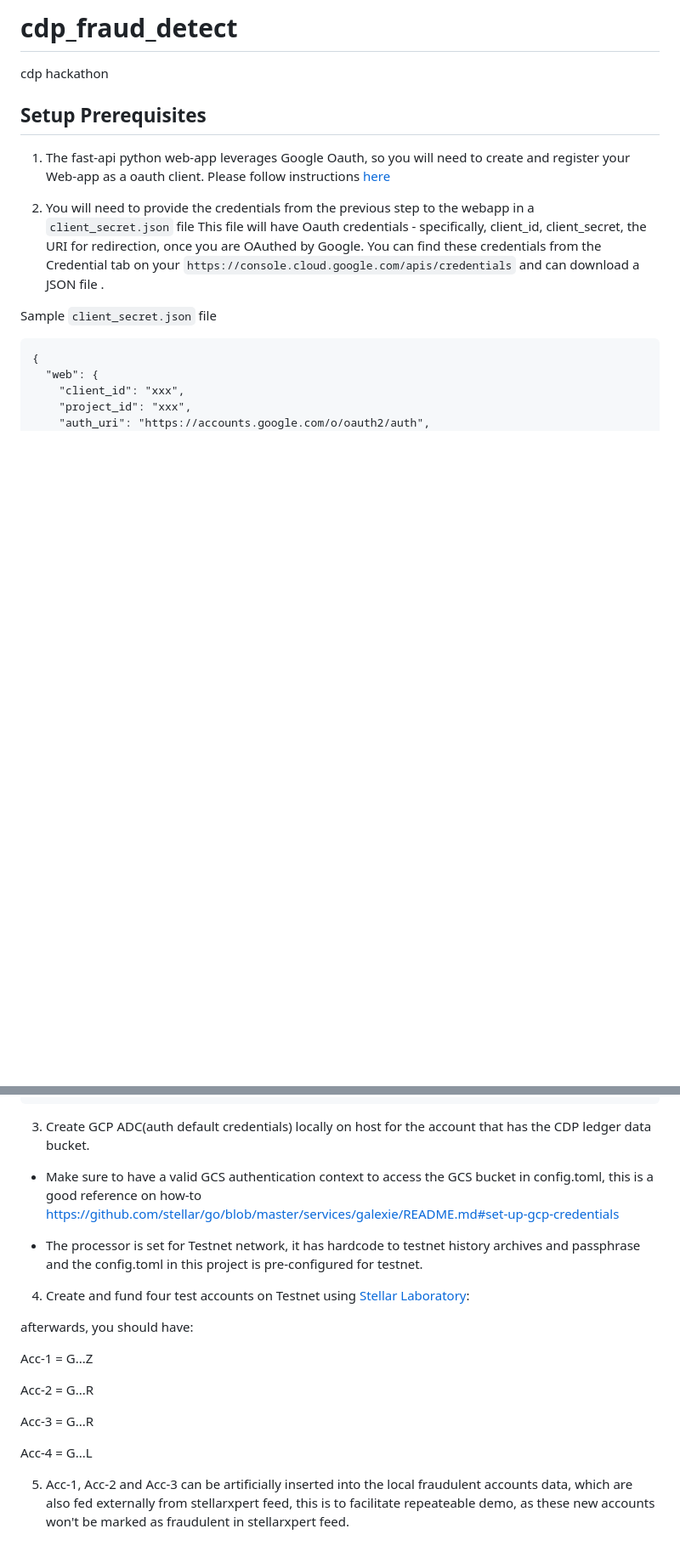
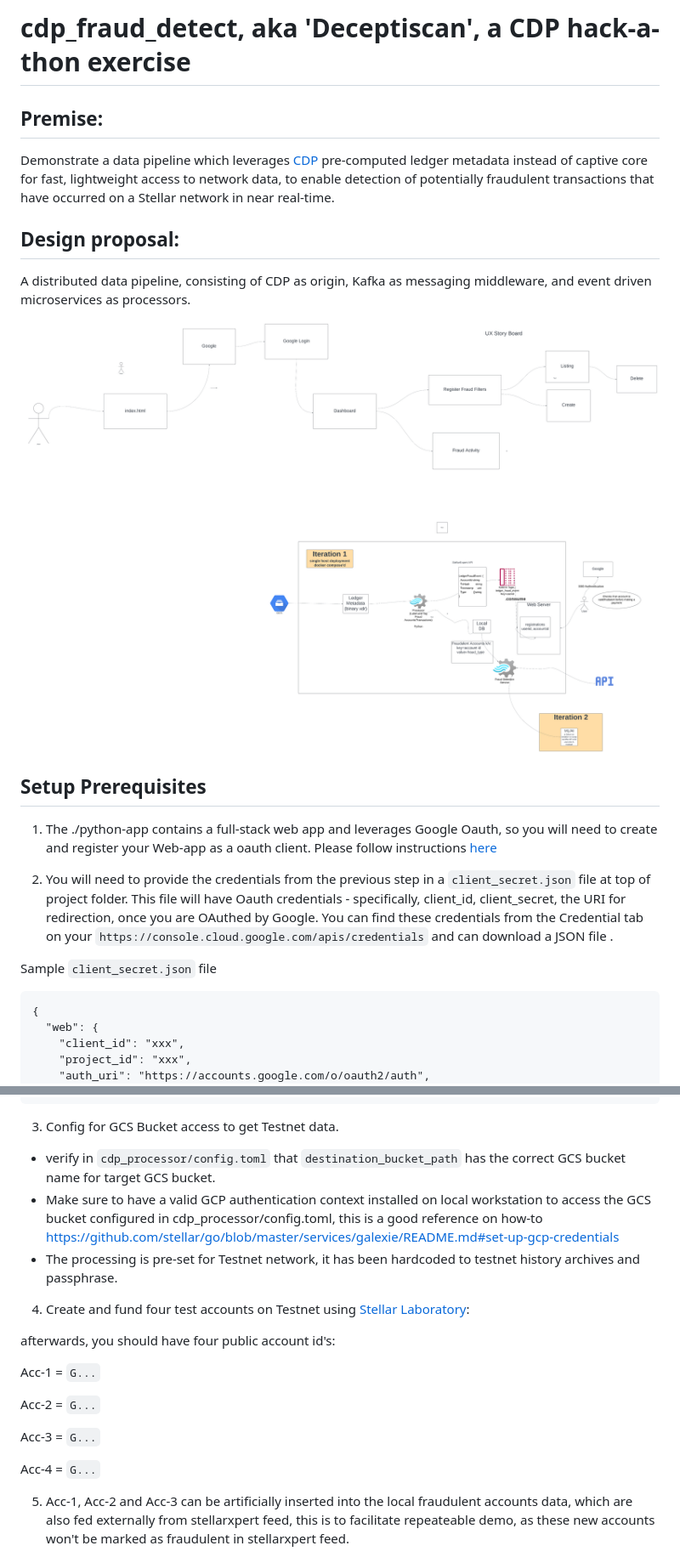
Before and after one commit to sreuland/cdp_fraud_detect, a Markdown page: README.md, 2 parts joined by grey strips. Shown: that part at 85% size. Rendered like a GitHub page; pictures changed too: design.png (added); blank space fills up the shorter version.

Commit message:
added more readme content for project context

````diff
--- a/README.md
+++ b/README.md
@@ -1,10 +1,18 @@
-# cdp_fraud_detect
-cdp hackathon
+# cdp_fraud_detect, aka 'Deceptiscan', a CDP hack-a-thon exercise
+
+## Premise:
+Demonstrate a data pipeline which leverages [CDP](https://stellar.org/blog/developers/composable-data-platform) pre-computed ledger metadata instead of captive core for fast, lightweight access to network data, to enable  detection of potentially fraudulent transactions that have occurred on a Stellar network in near real-time.
+
+## Design proposal:
+
+A distributed data pipeline, consisting of CDP as origin, Kafka as messaging middleware, and event driven microservices as processors.
+
+![data pipeline](./design.png)
 
 ## Setup Prerequisites
-1. The fast-api python web-app leverages Google Oauth, so you will need to create and register your Web-app as a oauth client. Please follow instructions [here](https://www.youtube.com/shorts/WABhO9KsOpU)
+1. The ./python-app contains a full-stack web app and leverages Google Oauth, so you will need to create and register your Web-app as a oauth client. Please follow instructions [here](https://www.youtube.com/shorts/WABhO9KsOpU)
 
-2. You will need to provide the credentials from the previous step to the webapp in a `client_secret.json` file
+2. You will need to provide the credentials from the previous step in a `client_secret.json` file at top of project folder.
 This file will have Oauth credentials - specifically, client_id, client_secret, the URI for redirection, once you are OAuthed by Google. You can find these credentials from the Credential tab on your `https://console.cloud.google.com/apis/credentials` and can download a JSON file .
 
 Sample `client_secret.json` file
@@ -28,24 +36,23 @@ Sample `client_secret.json` file
 }
 ```
 
-3. Create GCP ADC(auth default credentials) locally on host for the account that has the CDP ledger data bucket.
-
-  * Make sure to have a valid GCS authentication context to access the GCS bucket in config.toml, this is a good reference on how-to https://github.com/stellar/go/blob/master/services/galexie/README.md#set-up-gcp-credentials
-
-  * The processor is set for Testnet network, it has hardcode to testnet history archives and passphrase and the config.toml in this project is pre-configured for testnet.
+3. Config for GCS Bucket access to get Testnet data.
+  * verify in `cdp_processor/config.toml` that `destination_bucket_path` has the correct GCS bucket name for target GCS bucket.
+  * Make sure to have a valid GCP authentication context installed on local workstation to access the GCS bucket configured in cdp_processor/config.toml, this is a good reference on how-to https://github.com/stellar/go/blob/master/services/galexie/README.md#set-up-gcp-credentials
+  * The processing is pre-set for Testnet network, it has been hardcoded to testnet history archives and passphrase.
 
 
 4. Create and fund four test accounts on Testnet using [Stellar Laboratory](https://lab.stellar.org/account/create?$=network$id=testnet&label=Testnet&horizonUrl=https:////horizon-testnet.stellar.org&rpcUrl=https:////soroban-testnet.stellar.org&passphrase=Test%20SDF%20Network%20/;%20September%202015;&endpoints$params$order=desc&limit=200;;&transaction$build$operations@$operation_type=&params@;;):
 
-afterwards, you should have:
+afterwards, you should have four public account id's:
 
-Acc-1 = G...Z
+Acc-1 = `G...`
 
-Acc-2 = G...R
+Acc-2 = `G...`
 
-Acc-3 = G...R
+Acc-3 = `G...`
 
-Acc-4 = G...L
+Acc-4 = `G...`
 
 
 5. Acc-1, Acc-2 and Acc-3 can be artificially inserted into the local fraudulent accounts data, which are also fed externally from stellarxpert feed, this is to facilitate repeateable demo, as these new accounts won't be marked as fraudulent in stellarxpert feed.
````
Also changed, not shown: other parts of README.md (+1 -0 lines).
